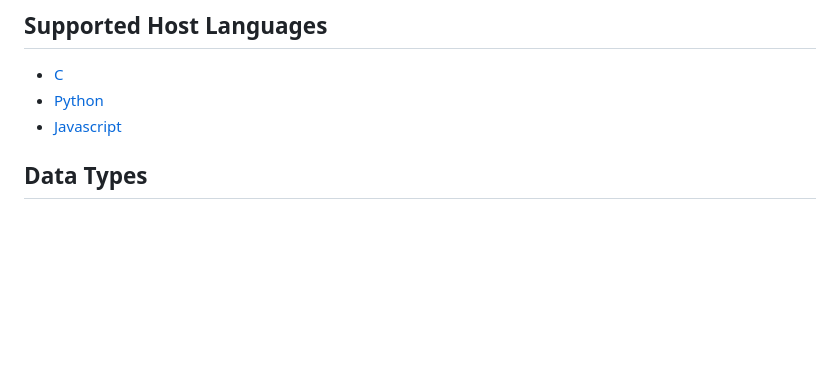
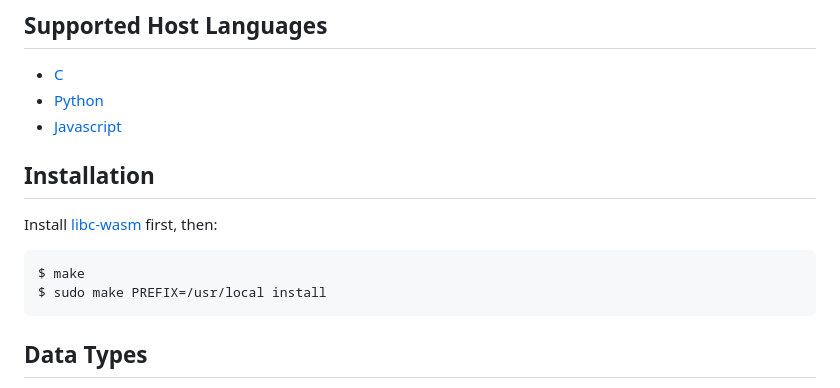
Before and after one commit to markuskimius/jsonexpr, a Markdown page: README.md, the part around the change. GitHub-like rendering; blank space fills up the shorter version.

````diff
--- a/README.md
+++ b/README.md
@@ -47,6 +47,16 @@ example.
 * [C](src)
 * [Python](py)
 * [Javascript](js)
+
+
+## Installation
+
+Install [libc-wasm](https://github.com/markuskimius/libc-wasm) first, then:
+
+```bash
+$ make
+$ sudo make PREFIX=/usr/local install
+```
 
 
 ## Data Types
````
